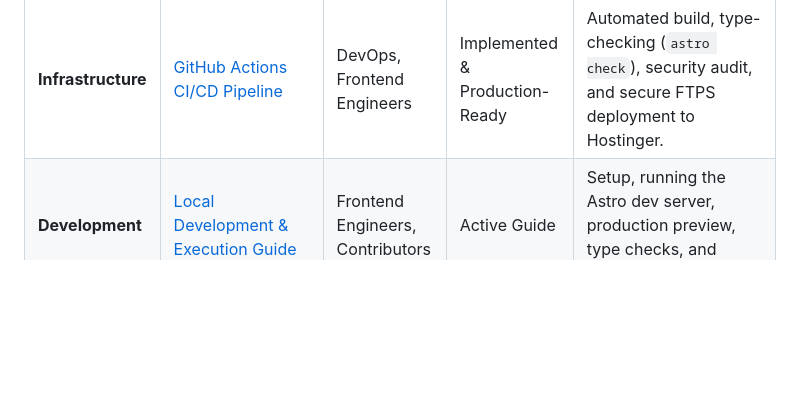
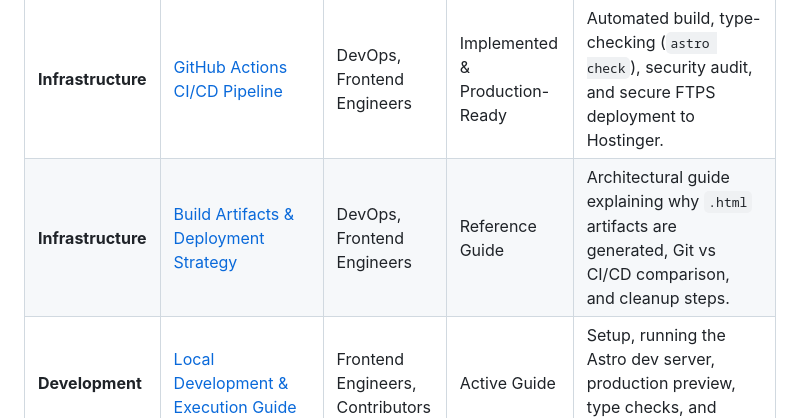
Before and after one commit to zaheerabbas139/test-hostinger-tbdeleted1, a Markdown page: docs/README.md, the part around the change. Rendered like a GitHub page; blank space fills up the shorter version.

```diff
--- a/docs/README.md
+++ b/docs/README.md
@@ -21,6 +21,7 @@ Welcome to the central documentation portal for the **Pranast Digital Platform**
 | **Infrastructure** | [Cross-Account Hostinger Migration](infrastructure/hostinger-website-migration.md) | DevOps, SysAdmins | Operational Runbook | Step-by-step cutover procedures from source account (`u715171369`) to target account (`u797343708`) with zero data loss. |
 | **Infrastructure** | [Business to Unlimited Plan Move](infrastructure/business-to-unlimited-migration-plan.md) | DevOps, Account Owners | Operational Runbook | Sequential migration order, backup strategies, and cutover steps for 5 websites across hosting tiers. |
 | **Infrastructure** | [GitHub Actions CI/CD Pipeline](infrastructure/github-actions-ci-cd.md) | DevOps, Frontend Engineers | Implemented & Production-Ready | Automated build, type-checking (`astro check`), security audit, and secure FTPS deployment to Hostinger. |
+| **Infrastructure** | [Build Artifacts & Deployment Strategy](infrastructure/html-artifacts-and-deployment-guide.md) | DevOps, Frontend Engineers | Reference Guide | Architectural guide explaining why `.html` artifacts are generated, Git vs CI/CD comparison, and cleanup steps. |
 | **Development** | [Local Development & Execution Guide](local-development.md) | Frontend Engineers, Contributors | Active Guide | Setup, running the Astro dev server, production preview, type checks, and troubleshooting. |
 
 ---
```
Also changed, not shown: docs/infrastructure/html-artifacts-and-deployment-guide.md (added, +158 -0 lines).
